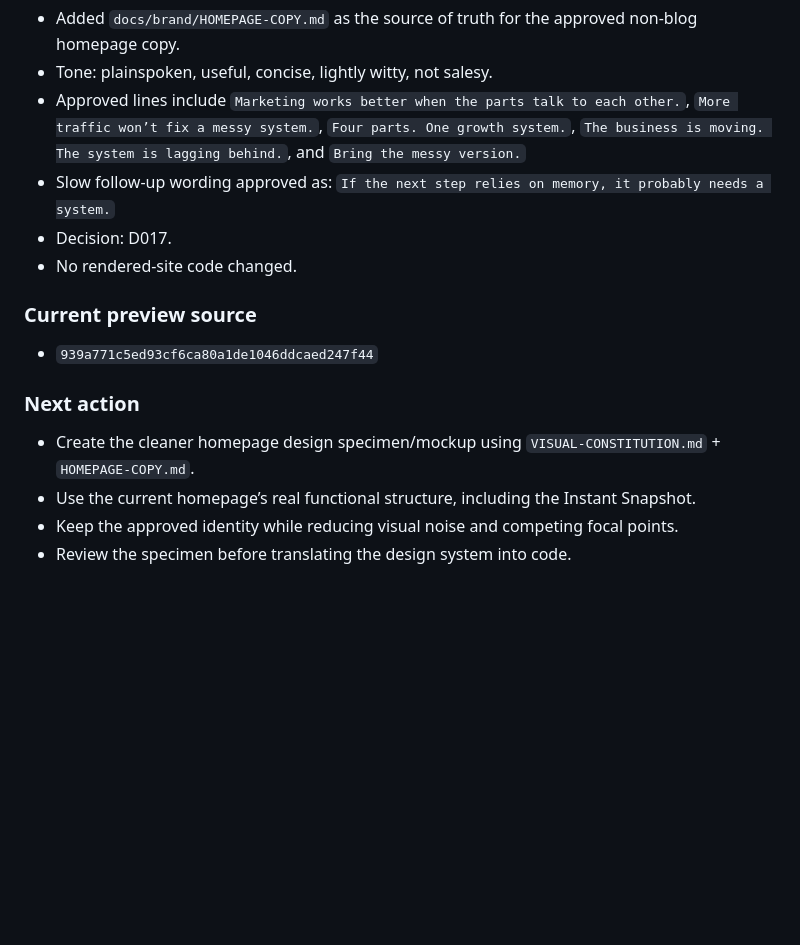
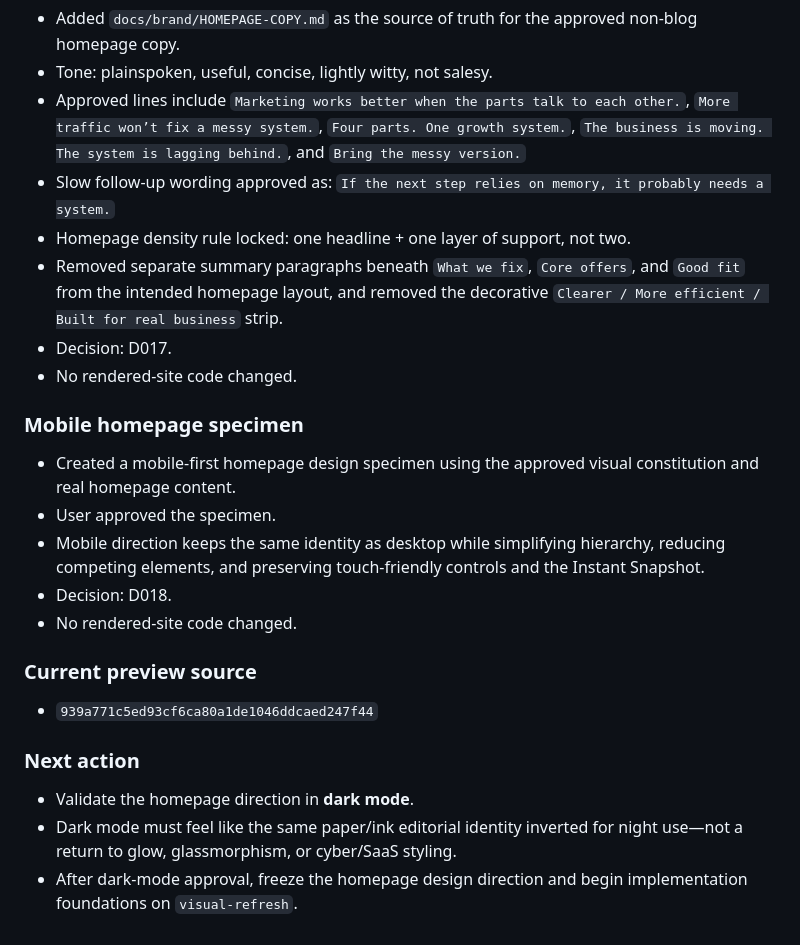
Before and after one commit to tarekazz1/digitful, a Markdown page: docs/visual-refresh/CHANGELOG.md, the part around the change. Drawn GitHub-style; blank space fills up the shorter version.

Commit message:
docs: record mobile homepage approval

```diff
--- a/docs/visual-refresh/CHANGELOG.md
+++ b/docs/visual-refresh/CHANGELOG.md
@@ -75,14 +75,22 @@ Chronological record of setup and implementation changes for the visual-refresh
 - Tone: plainspoken, useful, concise, lightly witty, not salesy.
 - Approved lines include `Marketing works better when the parts talk to each other.`, `More traffic won’t fix a messy system.`, `Four parts. One growth system.`, `The business is moving. The system is lagging behind.`, and `Bring the messy version.`
 - Slow follow-up wording approved as: `If the next step relies on memory, it probably needs a system.`
+- Homepage density rule locked: one headline + one layer of support, not two.
+- Removed separate summary paragraphs beneath `What we fix`, `Core offers`, and `Good fit` from the intended homepage layout, and removed the decorative `Clearer / More efficient / Built for real business` strip.
 - Decision: D017.
+- No rendered-site code changed.
+
+### Mobile homepage specimen
+- Created a mobile-first homepage design specimen using the approved visual constitution and real homepage content.
+- User approved the specimen.
+- Mobile direction keeps the same identity as desktop while simplifying hierarchy, reducing competing elements, and preserving touch-friendly controls and the Instant Snapshot.
+- Decision: D018.
 - No rendered-site code changed.
 
 ### Current preview source
 - `939a771c5ed93cf6ca80a1de1046ddcaed247f44`
 
 ### Next action
-- Create the cleaner homepage design specimen/mockup using `VISUAL-CONSTITUTION.md` + `HOMEPAGE-COPY.md`.
-- Use the current homepage’s real functional structure, including the Instant Snapshot.
-- Keep the approved identity while reducing visual noise and competing focal points.
-- Review the specimen before translating the design system into code.
+- Validate the homepage direction in **dark mode**.
+- Dark mode must feel like the same paper/ink editorial identity inverted for night use—not a return to glow, glassmorphism, or cyber/SaaS styling.
+- After dark-mode approval, freeze the homepage design direction and begin implementation foundations on `visual-refresh`.
```
